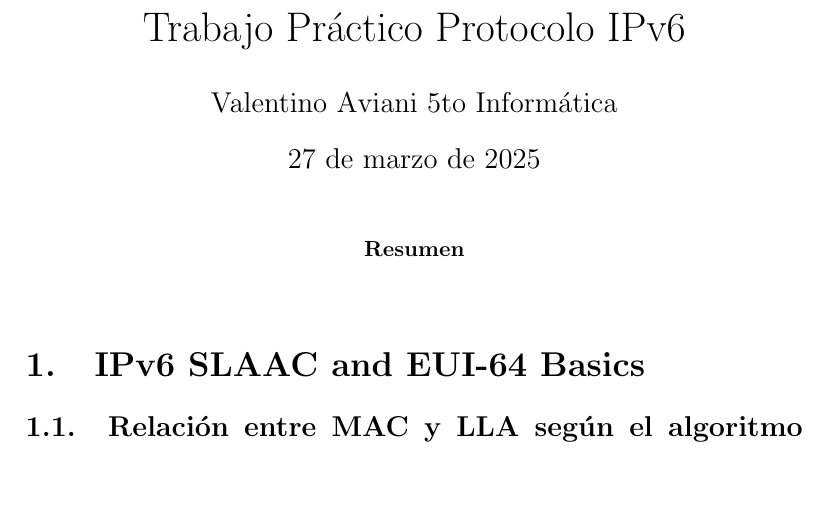
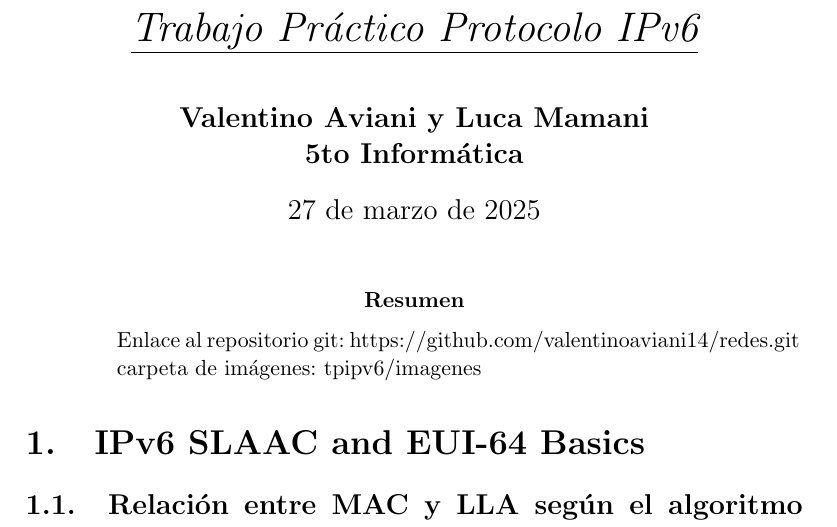
Before and after one commit to valentinoaviani14/redes, a LaTeX paper (proyectoLatex/TpIPv6.tex): part of page 1 of 3 before the commit and part of page 1 of 5 after it, cut so that both start at the same text, the shorter picture padded with empty space. Compiled offline with pdfLaTeX.

Commit message:
archivo tpIpv6

```diff
--- a/proyectoLatex/TpIPv6.tex
+++ b/proyectoLatex/TpIPv6.tex
@@ -2,15 +2,17 @@
 \usepackage[spanish]{babel}
 \usepackage{graphicx}
 %opening
-\title{Trabajo Práctico Protocolo IPv6}
-\author{Valentino Aviani 5to Informática}
-
+\title{\textit{\underline{Trabajo Práctico Protocolo IPv6}}}
+\author{\textbf{Valentino Aviani y Luca Mamani}}
+\author{\textbf{Valentino Aviani y Luca Mamani} \\ \textbf{5to Informática}}
 \begin{document}
 
 \maketitle
 
 \begin{abstract}
+Enlace al repositorio git: https://github.com/valentinoaviani14/redes.git
 
+carpeta de imágenes: tpipv6/imagenes
 \end{abstract}
 
 \section{IPv6 SLAAC and EUI-64 Basics}
```
Also changed, not shown: proyectoLatex/TpIPv6.tex (9 more changed lines).
